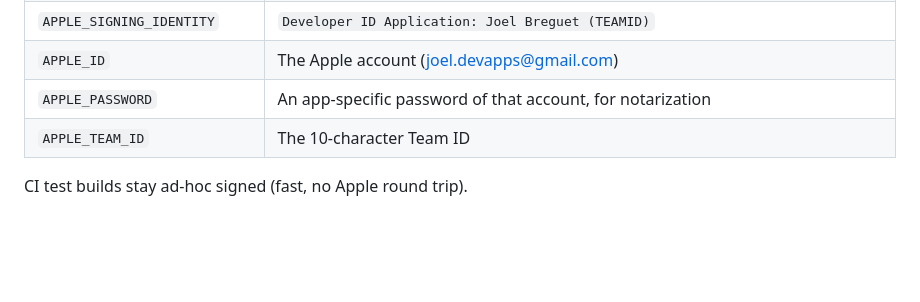
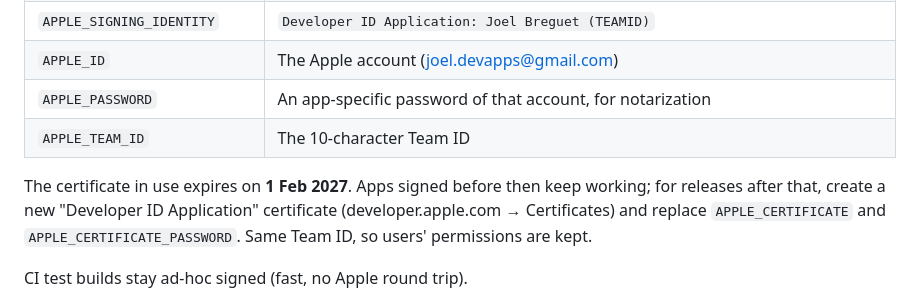
Before and after one commit to Joel-bre/Notizli_Desktop_2, a Markdown page: README.md, the part around the change. GitHub-like rendering; blank space fills up the shorter version.

Commit message:
README: when the Developer ID certificate expires and how to renew it
Co-Authored-By: Claude Opus 5.5 <noreply@anthropic.com>

```diff
--- a/README.md
+++ b/README.md
@@ -127,6 +127,12 @@ variables → Actions); the release fails clearly if one is missing:
 | `APPLE_PASSWORD` | An app-specific password of that account, for notarization |
 | `APPLE_TEAM_ID` | The 10-character Team ID |
 
+The certificate in use expires on **1 Feb 2027**. Apps signed before then keep
+working; for releases after that, create a new "Developer ID Application"
+certificate (developer.apple.com → Certificates) and replace
+`APPLE_CERTIFICATE` and `APPLE_CERTIFICATE_PASSWORD`. Same Team ID, so users'
+permissions are kept.
+
 CI test builds stay ad-hoc signed (fast, no Apple round trip).
 
 The files always have the same names, so these links always download the
```
